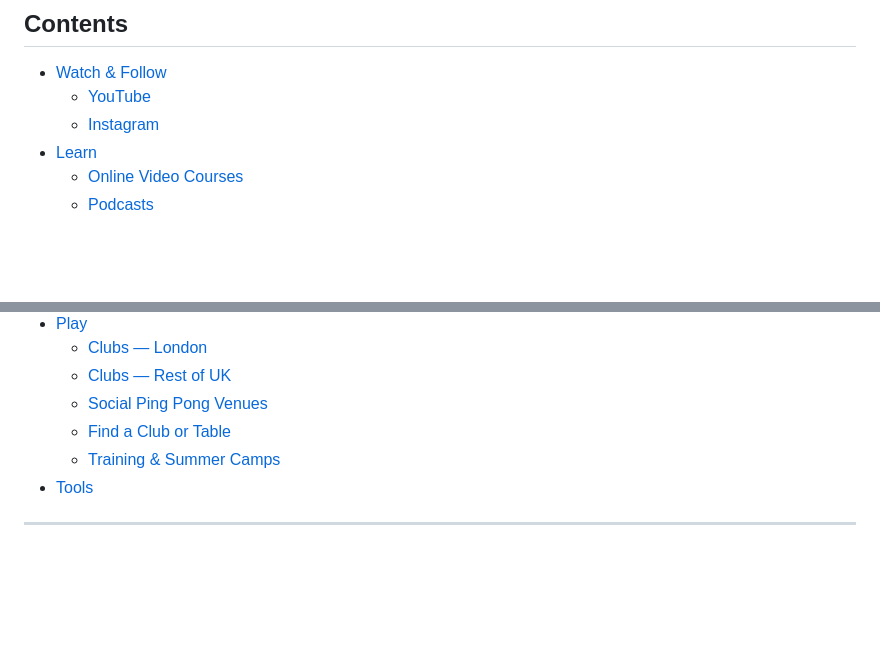
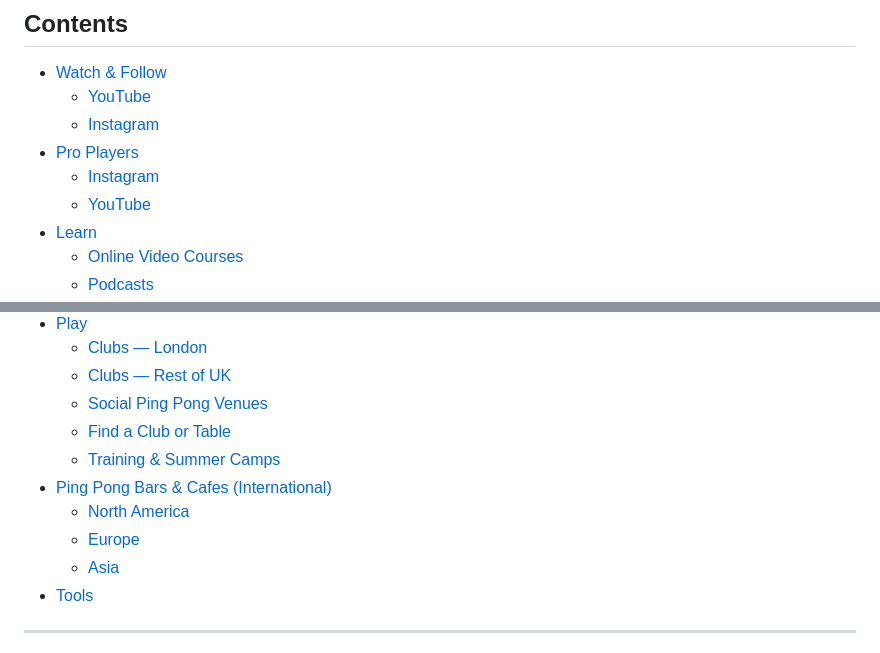
Before and after one commit to kipergil/awesome-table-tennis, a Markdown page: README.md, 2 parts joined by grey strips. GitHub-like rendering; blank space fills up the shorter version.

```diff
--- a/README.md
+++ b/README.md
@@ -9,6 +9,9 @@ Contributions welcome — open an issue or PR to suggest new links.
 - [Watch & Follow](#watch--follow)
   - [YouTube](#youtube)
   - [Instagram](#instagram)
+- [Pro Players](#pro-players)
+  - [Instagram](#instagram-1)
+  - [YouTube](#youtube-1)
 - [Learn](#learn)
   - [Online Video Courses](#online-video-courses)
   - [Podcasts](#podcasts)
@@ -26,6 +29,10 @@ Contributions welcome — open an issue or PR to suggest new links.
   - [Social Ping Pong Venues](#social-ping-pong-venues)
   - [Find a Club or Table](#find-a-club-or-table)
   - [Training & Summer Camps](#training--summer-camps)
+- [Ping Pong Bars & Cafes (International)](#ping-pong-bars--cafes-international)
+  - [North America](#north-america)
+  - [Europe](#europe)
+  - [Asia](#asia)
 - [Tools](#tools)
 
 ---
```
Also changed, not shown: other parts of README.md (+36 -0 lines).
